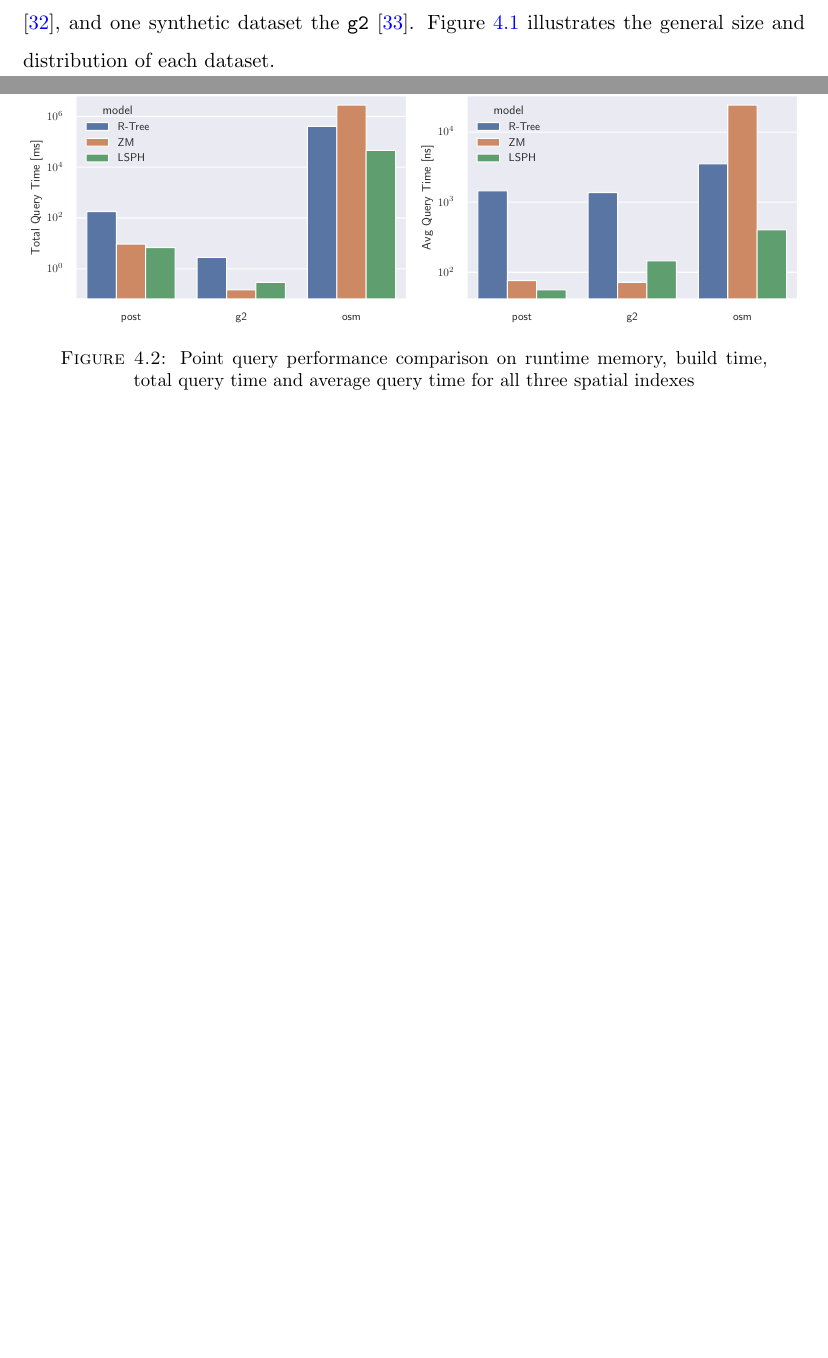
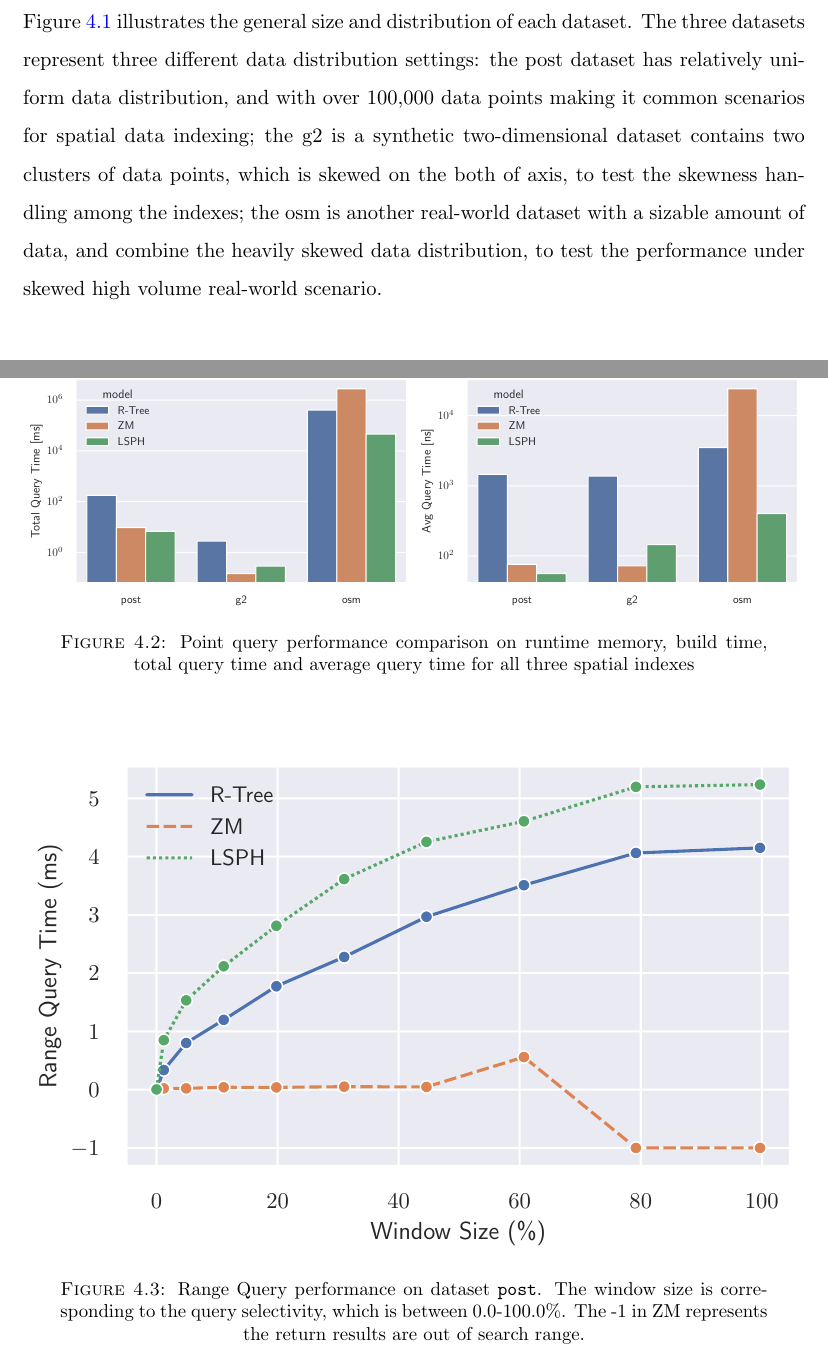
Before and after one commit to jackson211/Master-Thesis, a LaTeX thesis (Thesis.tex, which reads Chapters/Chapter4.tex): two parts of pages 53 and 55 of 60 before the commit and two parts of pages 54 and 56 of 61 after it, joined at a grey line, cut so that both start at the same text, the shorter picture padded with empty space. Compiled offline with pdfLaTeX.

Commit message:
add dataset and figures

```diff
--- a/Chapters/Chapter4.tex
+++ b/Chapters/Chapter4.tex
@@ -43,6 +43,9 @@ As shown in the Table \ref{table:datasets} above, we have two real world dataset
     \includegraphics[width=.33\textwidth]{Figures/aus-ocean_p.pdf}
     \caption{Distribution of \texttt{post}, \texttt{g2} and \texttt{osm} datasets }\label{fig:datasets}
 \end{figure}
+
+Figure \ref{fig:datasets} illustrates the general size and distribution of each dataset. The three datasets represent three different data distribution settings: the post dataset has relatively uniform data distribution, and with over 100,000 data points making it common scenarios for spatial data indexing; the g2 is a synthetic two-dimensional dataset contains two clusters of data points, which is skewed on the both of axis, to test the skewness handling among the indexes; the osm is another real-world dataset with a sizable amount of data, and combine the heavily skewed data distribution, to test the performance under skewed high volume real-world scenario.
+
 
 
 \subsection{Competitors}
@@ -94,6 +97,11 @@ In the experiment, we use sorted arrays to build all indexes. Each index takes t
 \end{center}
 
 
+\begin{figure}
+    \includegraphics[width=\textwidth]{Figures/range_result.pdf}\hfill
+    \caption{Range Query performance on dataset \texttt{post}. The window size is corresponding to the query selectivity, which is between 0.0-100.0\%. The -1 in ZM represents the return results are out of search range.}\label{fig:range_result}
+\end{figure}
+
 Figure \ref{fig:performance} illustrates the overall performance of all indexes.
 
 \textbf{Runtime Memory}
```
Also changed, not shown: Figures/range_result.pdf (added), Chapters/Chapter4.tex (2 more changed lines).
